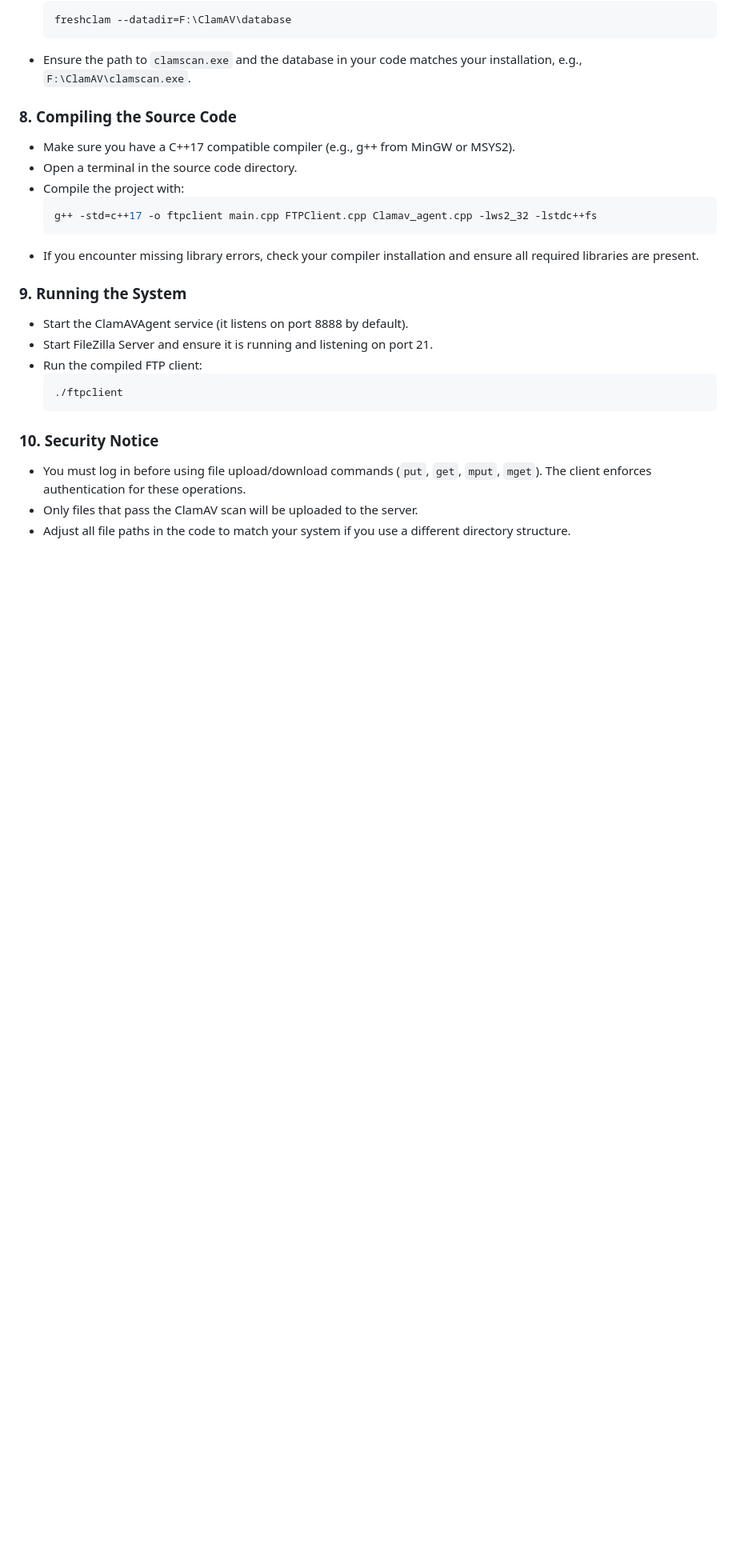
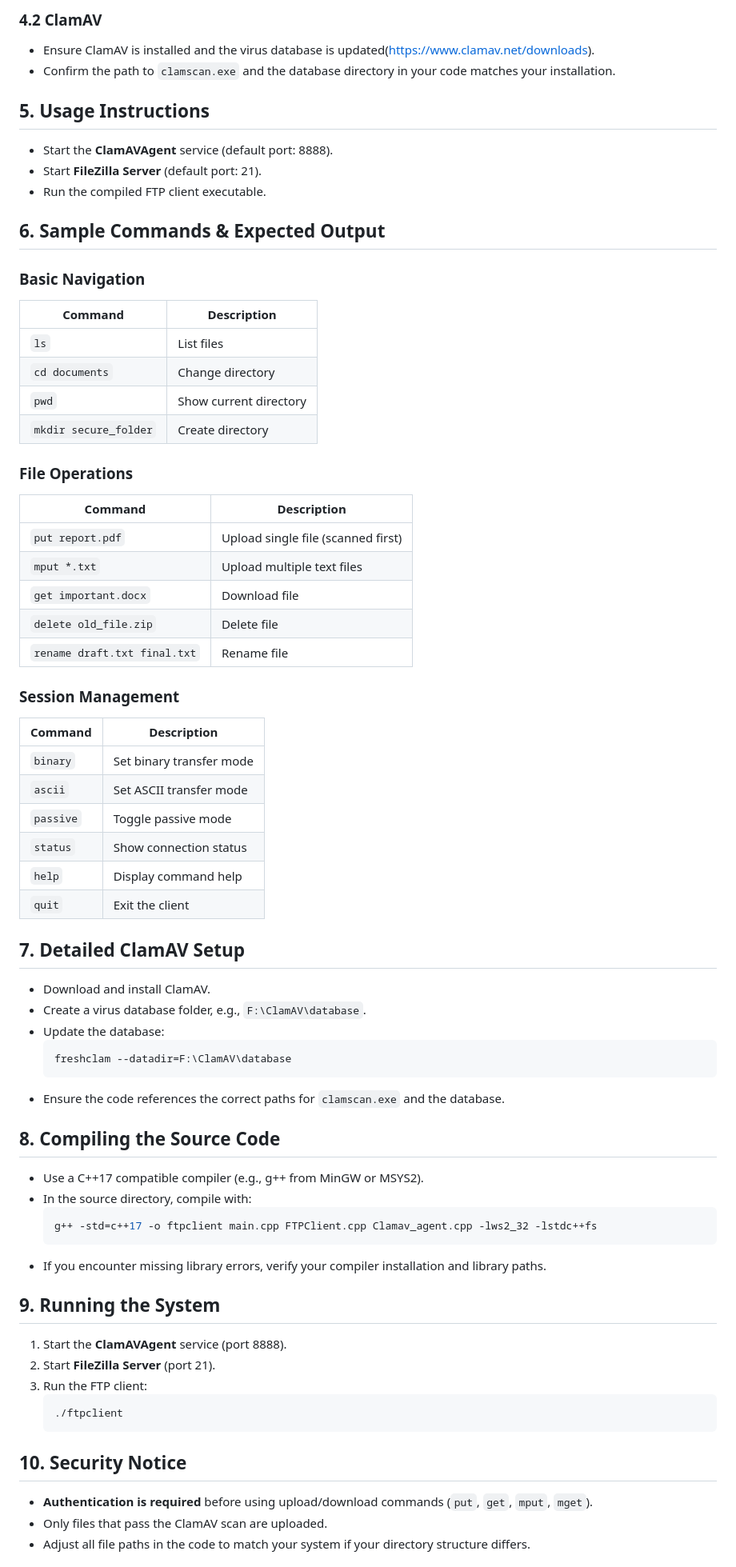
Before and after one commit to Jukati18/Socket-Project, a Markdown page: README.md, the part around one of its changes. Shown at 80% size. Drawn GitHub-style; blank space fills up the shorter version.

````diff
--- a/README.md
+++ b/README.md
@@ -69,30 +56,74 @@ quit            # Exit the client
+### 4.2 ClamAV
+
+- Ensure ClamAV is installed and the virus database is updated(https://www.clamav.net/downloads).
+- Confirm the path to `clamscan.exe` and the database directory in your code matches your installation.
+
+## 5. Usage Instructions
+
+- Start the **ClamAVAgent** service (default port: 8888).
+- Start **FileZilla Server** (default port: 21).
+- Run the compiled FTP client executable.
+
+## 6. Sample Commands & Expected Output
+
+### Basic Navigation
+| Command                  | Description                  |
+|--------------------------|-----------------------------|
+| `ls`                     | List files                  |
+| `cd documents`           | Change directory            |
+| `pwd`                    | Show current directory      |
+| `mkdir secure_folder`    | Create directory            |
+
+### File Operations
+| Command                          | Description                        |
+|-----------------------------------|------------------------------------|
+| `put report.pdf`                  | Upload single file (scanned first) |
+| `mput *.txt`                      | Upload multiple text files         |
+| `get important.docx`              | Download file                      |
+| `delete old_file.zip`             | Delete file                        |
+| `rename draft.txt final.txt`      | Rename file                        |
+
+### Session Management
+| Command      | Description                    |
+|--------------|-------------------------------|
+| `binary`     | Set binary transfer mode       |
+| `ascii`      | Set ASCII transfer mode        |
+| `passive`    | Toggle passive mode            |
+| `status`     | Show connection status         |
+| `help`       | Display command help           |
+| `quit`       | Exit the client                |
+
+## 7. Detailed ClamAV Setup
+
+- Download and install ClamAV.
+- Create a virus database folder, e.g., `F:\ClamAV\database`.
+- Update the database:
   ```sh
   freshclam --datadir=F:\ClamAV\database
   ```
-- Ensure the path to `clamscan.exe` and the database in your code matches your installation, e.g., `F:\ClamAV\clamscan.exe`.
+- Ensure the code references the correct paths for `clamscan.exe` and the database.
 
-### 8. Compiling the Source Code
+## 8. Compiling the Source Code
 
-- Make sure you have a C++17 compatible compiler (e.g., g++ from MinGW or MSYS2).
-- Open a terminal in the source code directory.
-- Compile the project with:
+- Use a C++17 compatible compiler (e.g., g++ from MinGW or MSYS2).
+- In the source directory, compile with:
   ```sh
   g++ -std=c++17 -o ftpclient main.cpp FTPClient.cpp Clamav_agent.cpp -lws2_32 -lstdc++fs
   ```
-- If you encounter missing library errors, check your compiler installation and ensure all required libraries are present.
+- If you encounter missing library errors, verify your compiler installation and library paths.
 
-### 9. Running the System
+## 9. Running the System
 
-- Start the ClamAVAgent service (it listens on port 8888 by default).
-- Start FileZilla Server and ensure it is running and listening on port 21.
-- Run the compiled FTP client:
-  ```sh
-  ./ftpclient
-  ```
+1. Start the **ClamAVAgent** service (port 8888).
+2. Start **FileZilla Server** (port 21).
+3. Run the FTP client:
+   ```sh
+   ./ftpclient
+   ```
 
-### 10. Security Notice
+## 10. Security Notice
 
-- You must log in before using file upload/download commands (`put`, `get`, `mput`, `mget`). The client enforces authentication for these operations.
-- Only files that pass the ClamAV scan will be uploaded to the server.
-- Adjust all file paths in the code to match your system if you use a different directory structure.
+- **Authentication is required** before using upload/download commands (`put`, `get`, `mput`, `mget`).
+- Only files that pass the ClamAV scan are uploaded.
+- Adjust all file paths in the code to match your system if your directory structure differs.
 
````
Also changed, not shown: other parts of README.md (+52 -65 lines).
